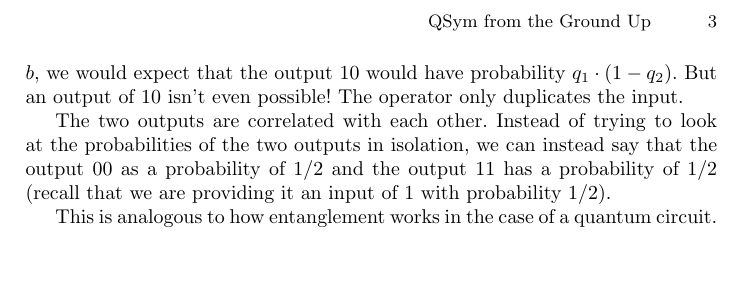
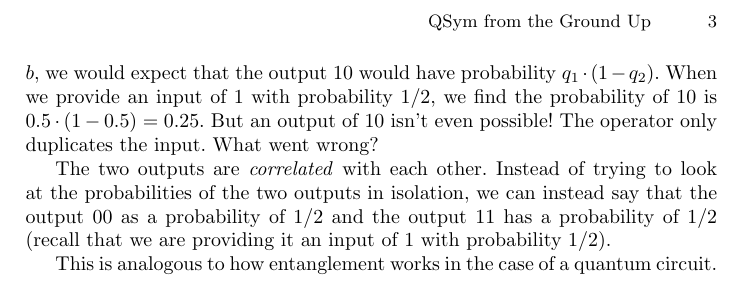
Before and after one commit to liyili2/QSym, a LaTeX paper (ground-up/ground-up.tex): part of page 3 of 3, cut so that both start at the same text, the shorter picture padded with empty space. Compiled offline with pdfLaTeX.

Commit message:
a bit more explanation

```diff
--- a/ground-up/ground-up.tex
+++ b/ground-up/ground-up.tex
@@ -277,10 +277,11 @@ deterministic operator which takes in one bit and produces two outputs by duplic
 
 Say we provide an input that has an even chance of being either a 0 or a 1. What is the probability of a 1 appearing at each of the two outputs?
 We run into a problem trying to talk about the probabilities in isolation like this. If we say that output $q_1$ has a 1 with probability
-$a$ and output $q_2$ has a 1 with probability $b$, we would expect that the output $10$ would have probability $q_1 \cdot (1 - q_2)$. But an
-output of $10$ isn't even possible! The operator only duplicates the input.
+$a$ and output $q_2$ has a 1 with probability $b$, we would expect that the output $10$ would have probability $q_1 \cdot (1 - q_2)$. When
+we provide an input of $1$ with probability $1/2$, we find the probability of $10$ is $0.5 \cdot (1 - 0.5) = 0.25$. But an
+output of $10$ isn't even possible! The operator only duplicates the input. What went wrong?
 
-The two outputs are correlated with each other. Instead of trying to look at the probabilities of the two outputs in isolation, we can
+The two outputs are \textit{correlated} with each other. Instead of trying to look at the probabilities of the two outputs in isolation, we can
 instead say that the output $00$ as a probability of $1/2$ and the output $11$ has a probability of $1/2$ (recall that we are providing it an input of $1$ with probability $1/2$).
 
 This is analogous to how entanglement works in the case of a quantum circuit.
```
